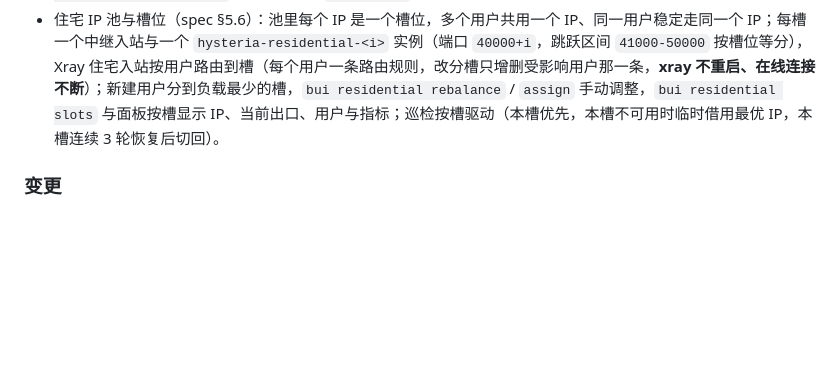
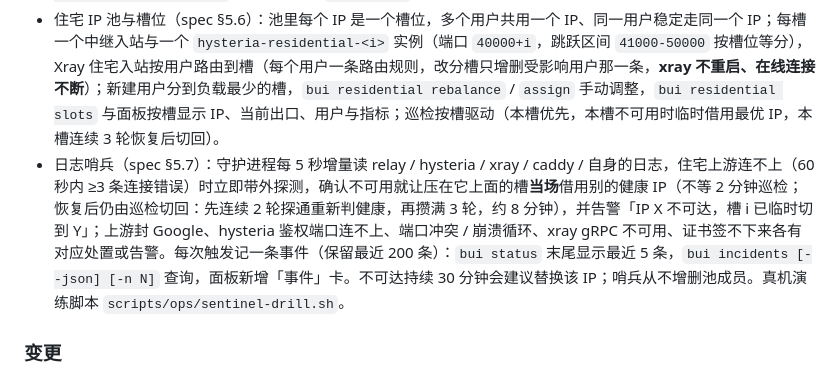
Before and after one commit to Buxiulei/b-ui, a Markdown page: CHANGELOG.md, the part around the change. GitHub-like rendering; blank space fills up the shorter version.

Commit message:
docs(sentinel): CLAUDE.md、CHANGELOG 与总纲 C2 跟上日志哨兵
Co-Authored-By: Claude Opus 5 (1M context) <noreply@anthropic.com>
Claude-Session: https://claude.ai/code/session_013DzumWvZofwAtRbiq15cEv

```diff
--- a/CHANGELOG.md
+++ b/CHANGELOG.md
@@ -22,6 +22,7 @@ v4 是一次完全重写：控制面与 Linux 客户端改为 Rust 单二进制
 - Rust 客户端 `bui-c`：单引擎（sing-box ≤ 1.14）SOCKS/TUN，`bui-c.timer` 每分钟自愈。
 - 发布链路：`manifest.json`（总纲 C4 形状）钉住 `bui` / `bui-c` 与四个内核的裸二进制 URL 与 sha256，`bui upgrade --manifest-url` 可指定来源、`--rollback` 可回上一版二进制与最近一份 state 备份。
 - 住宅 IP 池与槽位（spec §5.6）：池里每个 IP 是一个槽位，多个用户共用一个 IP、同一用户稳定走同一个 IP；每槽一个中继入站与一个 `hysteria-residential-<i>` 实例（端口 `40000+i`，跳跃区间 `41000-50000` 按槽位等分），Xray 住宅入站按用户路由到槽（每个用户一条路由规则，改分槽只增删受影响用户那一条，**xray 不重启、在线连接不断**）；新建用户分到负载最少的槽，`bui residential rebalance` / `assign` 手动调整，`bui residential slots` 与面板按槽显示 IP、当前出口、用户与指标；巡检按槽驱动（本槽优先，本槽不可用时临时借用最优 IP，本槽连续 3 轮恢复后切回）。
+- 日志哨兵（spec §5.7）：守护进程每 5 秒增量读 relay / hysteria / xray / caddy / 自身的日志，住宅上游连不上（60 秒内 ≥3 条连接错误）时立即带外探测，确认不可用就让压在它上面的槽**当场**借用别的健康 IP（不等 2 分钟巡检；恢复后仍由巡检切回：先连续 2 轮探通重新判健康，再攒满 3 轮，约 8 分钟），并告警「IP X 不可达，槽 i 已临时切到 Y」；上游封 Google、hysteria 鉴权端口连不上、端口冲突 / 崩溃循环、xray gRPC 不可用、证书签不下来各有对应处置或告警。每次触发记一条事件（保留最近 200 条）：`bui status` 末尾显示最近 5 条，`bui incidents [--json] [-n N]` 查询，面板新增「事件」卡。不可达持续 30 分钟会建议替换该 IP；哨兵从不增删池成员。真机演练脚本 `scripts/ops/sentinel-drill.sh`。
 
 ### 变更
 - `bui-c import-v3`：先备好 sing-box 并用 `sing-box check` 自检，最后才卸 v3 单元（拿不到内核即中止、v3 一字不动）；新增 `--panel` / `--mode` 与 `BUI_C_PANEL` 环境变量；profile 名沿用 v3 目录名；接受 v3 早期 `user%3Apass@` 形式的 hysteria2 链接（此前三个目录会被跳过）；重跑幂等，不再重复导入、不再删掉正在用的 `bui-tun`。
```
Also changed, not shown: CLAUDE.md (+1 -1 lines), 1 other file.
